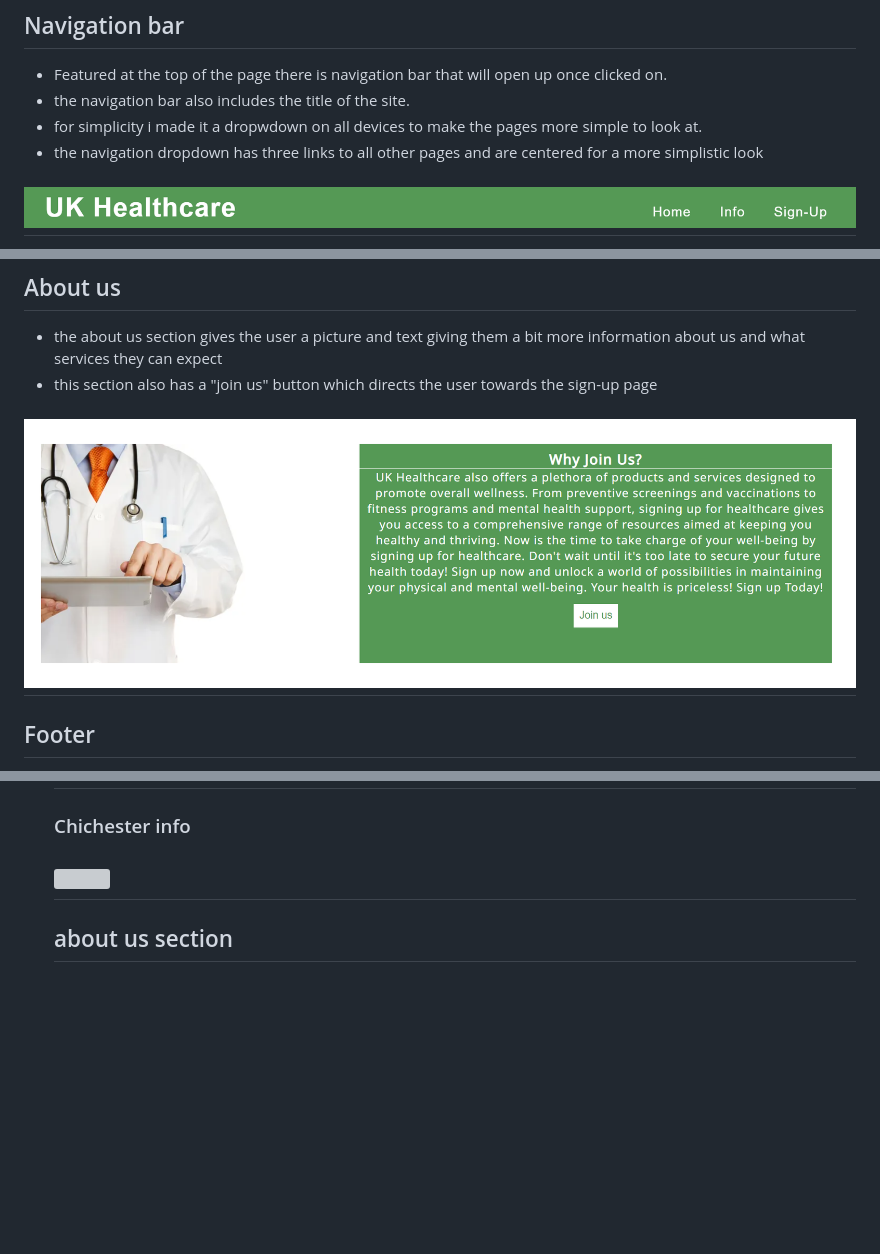
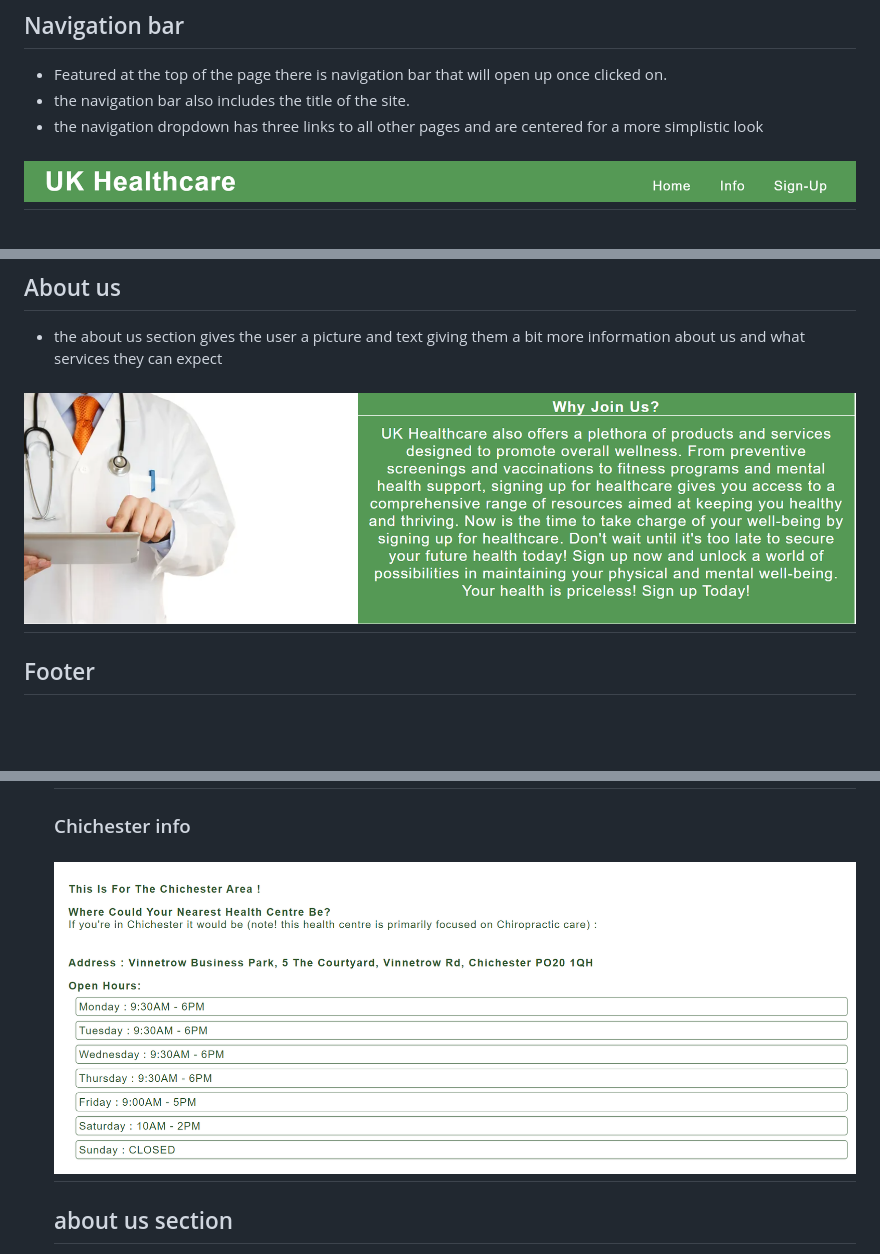
Before and after one commit to RNXVIII/project-1-resubmission, a Markdown page: README.md, 3 parts joined by grey strips. Drawn GitHub-style; pictures changed too: Assets/images/aboutusfixed.png (added); blank space fills up the shorter version; grey boxes are pictures that could not be loaded.

```diff
--- a/README.md
+++ b/README.md
@@ -18,8 +18,6 @@ the user will be shown the "number" of the place at the top of the page or on th
  <li>Featured at the top of the page there is navigation bar that will open up once clicked on.</li>
 
  <li>the navigation bar also includes the title of the site.</li>
-
- <li>for simplicity i made it a dropwdown on all devices to make the pages more simple to look at.</li>
 
  <li>the navigation dropdown has three links to all other pages and are centered for a more simplistic look
 
@@ -55,10 +53,9 @@ the user will be shown the "number" of the place at the top of the page or on th
 <ul>
  <li>the about us section gives the user a picture and text giving them a bit more information about us and what services they can expect</li>
 
- <li> this section also has a "join us" button which directs the user towards the sign-up page</li>
 </ul>
 
-<h2 ><img src="Assets/images/about-us.png"></h2>
+<h2 ><img src="Assets/images/aboutusfixed.png"></h2>
 
 ## Footer
 
@@ -105,7 +102,7 @@ the user will be shown the "number" of the place at the top of the page or on th
 
  ### Chichester info
 
- <h2 ><img src="Assets/images/CHhealth"></h2>
+ <h2 ><img src="Assets/images/CHhealth.png"></h2>
 
  ## about us section
 
```
Also changed, not shown: other parts of README.md (+2 -0 lines), 1 other file.
